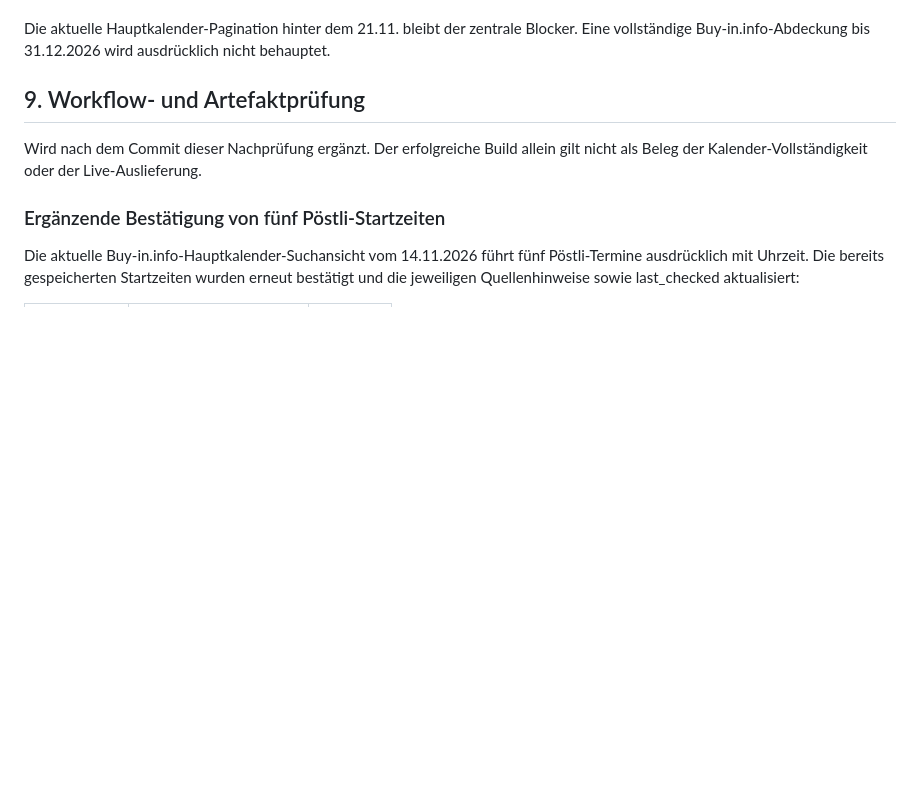
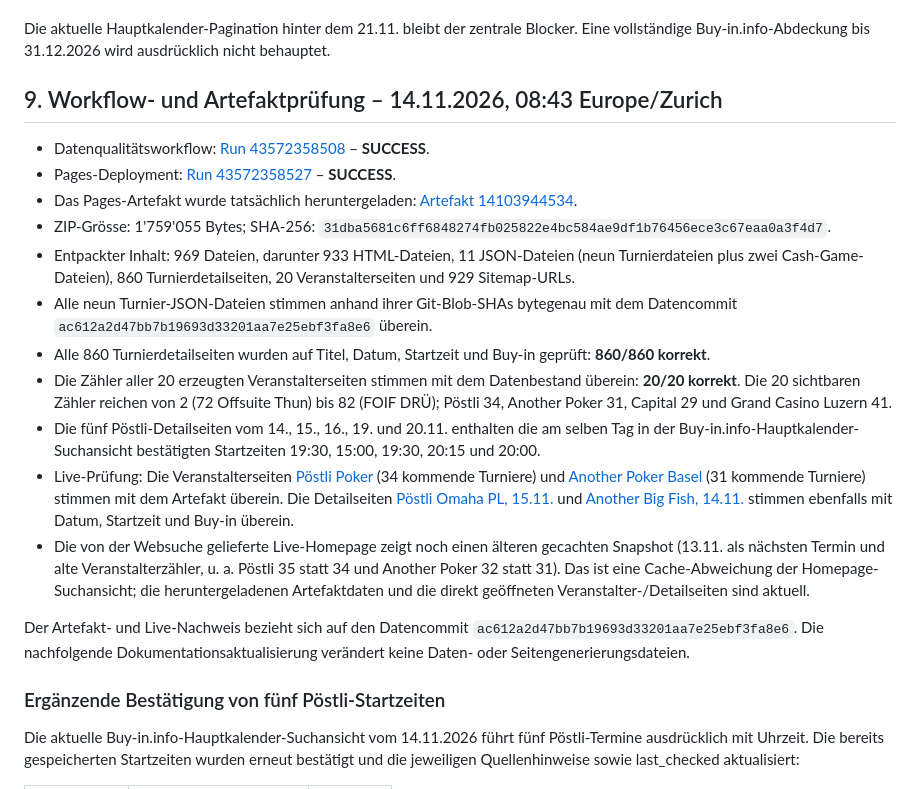
Before and after one commit to Helvetic-Poker/helveticpoker-pokerturniere, a Markdown page: docs/buyin-audit-2026-11-14.md, the part around the change. Drawn GitHub-style; blank space fills up the shorter version.

```diff
--- a/docs/buyin-audit-2026-11-14.md
+++ b/docs/buyin-audit-2026-11-14.md
@@ -233,9 +233,22 @@ Die direkt geöffnete HTML-Hauptkalenderansicht lieferte weiterhin einen ältere
 
 Die aktuelle Hauptkalender-Pagination hinter dem 21.11. bleibt der zentrale Blocker. Eine vollständige Buy-in.info-Abdeckung bis 31.12.2026 wird ausdrücklich nicht behauptet.
 
-## 9. Workflow- und Artefaktprüfung
+## 9. Workflow- und Artefaktprüfung – 14.11.2026, 08:43 Europe/Zurich
 
-Wird nach dem Commit dieser Nachprüfung ergänzt. Der erfolgreiche Build allein gilt nicht als Beleg der Kalender-Vollständigkeit oder der Live-Auslieferung.
+- Datenqualitätsworkflow: [Run 43572358508](https://github.com/Helvetic-Poker/helveticpoker-pokerturniere/actions/runs/43572358508) – **SUCCESS**.
+- Pages-Deployment: [Run 43572358527](https://github.com/Helvetic-Poker/helveticpoker-pokerturniere/actions/runs/43572358527) – **SUCCESS**.
+- Das Pages-Artefakt wurde tatsächlich heruntergeladen: [Artefakt 14103944534](https://github.com/Helvetic-Poker/helveticpoker-pokerturniere/actions/runs/43572358527/artifacts/14103944534).
+- ZIP-Grösse: 1'759'055 Bytes; SHA-256: `31dba5681c6ff6848274fb025822e4bc584ae9df1b76456ece3c67eaa0a3f4d7`.
+- Entpackter Inhalt: 969 Dateien, darunter 933 HTML-Dateien, 11 JSON-Dateien (neun Turnierdateien plus zwei Cash-Game-Dateien), 860 Turnierdetailseiten, 20 Veranstalterseiten und 929 Sitemap-URLs.
+- Alle neun Turnier-JSON-Dateien stimmen anhand ihrer Git-Blob-SHAs bytegenau mit dem Datencommit `ac612a2d47bb7b19693d33201aa7e25ebf3fa8e6` überein.
+- Alle 860 Turnierdetailseiten wurden auf Titel, Datum, Startzeit und Buy-in geprüft: **860/860 korrekt**.
+- Die Zähler aller 20 erzeugten Veranstalterseiten stimmen mit dem Datenbestand überein: **20/20 korrekt**. Die 20 sichtbaren Zähler reichen von 2 (72 Offsuite Thun) bis 82 (FOIF DRÜ); Pöstli 34, Another Poker 31, Capital 29 und Grand Casino Luzern 41.
+- Die fünf Pöstli-Detailseiten vom 14., 15., 16., 19. und 20.11. enthalten die am selben Tag in der Buy-in.info-Hauptkalender-Suchansicht bestätigten Startzeiten 19:30, 15:00, 19:30, 20:15 und 20:00.
+- Live-Prüfung: Die Veranstalterseiten [Pöstli Poker](https://pokerturniere.helveticpoker.ch/veranstalter/poestli-poker/) (34 kommende Turniere) und [Another Poker Basel](https://pokerturniere.helveticpoker.ch/veranstalter/another-poker-basel/) (31 kommende Turniere) stimmen mit dem Artefakt überein. Die Detailseiten [Pöstli Omaha PL, 15.11.](https://pokerturniere.helveticpoker.ch/turniere/postli-poker-omaha-pl-2026-11-15/) und [Another Big Fish, 14.11.](https://pokerturniere.helveticpoker.ch/turniere/another-poker-basel-big-fish-80k-startstack-2026-11-14/) stimmen ebenfalls mit Datum, Startzeit und Buy-in überein.
+- Die von der Websuche gelieferte Live-Homepage zeigt noch einen älteren gecachten Snapshot (13.11. als nächsten Termin und alte Veranstalterzähler, u. a. Pöstli 35 statt 34 und Another Poker 32 statt 31). Das ist eine Cache-Abweichung der Homepage-Suchansicht; die heruntergeladenen Artefaktdaten und die direkt geöffneten Veranstalter-/Detailseiten sind aktuell.
+
+Der Artefakt- und Live-Nachweis bezieht sich auf den Datencommit `ac612a2d47bb7b19693d33201aa7e25ebf3fa8e6`. Die nachfolgende Dokumentationsaktualisierung verändert keine Daten- oder Seitengenerierungsdateien.
+
 
 
 ### Ergänzende Bestätigung von fünf Pöstli-Startzeiten
```
Also changed, not shown: README.md (+5 -0 lines).
